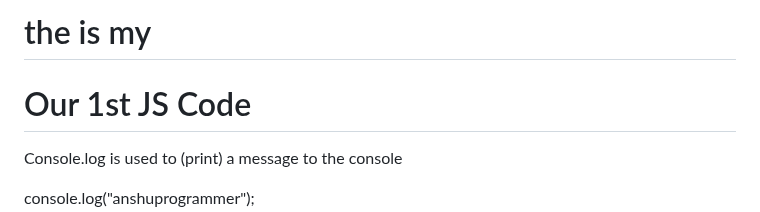
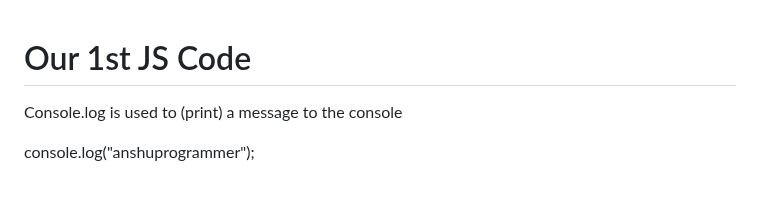
Before and after one commit to anshulyadav1791/js.notes, a Markdown page: README.md, the part around the change. Drawn GitHub-style; blank space fills up the shorter version.

```diff
--- a/README.md
+++ b/README.md
@@ -1,4 +1,3 @@
-# the is my
 
 # Our 1st JS Code
 Console.log is used to (print) a message to the console
```
